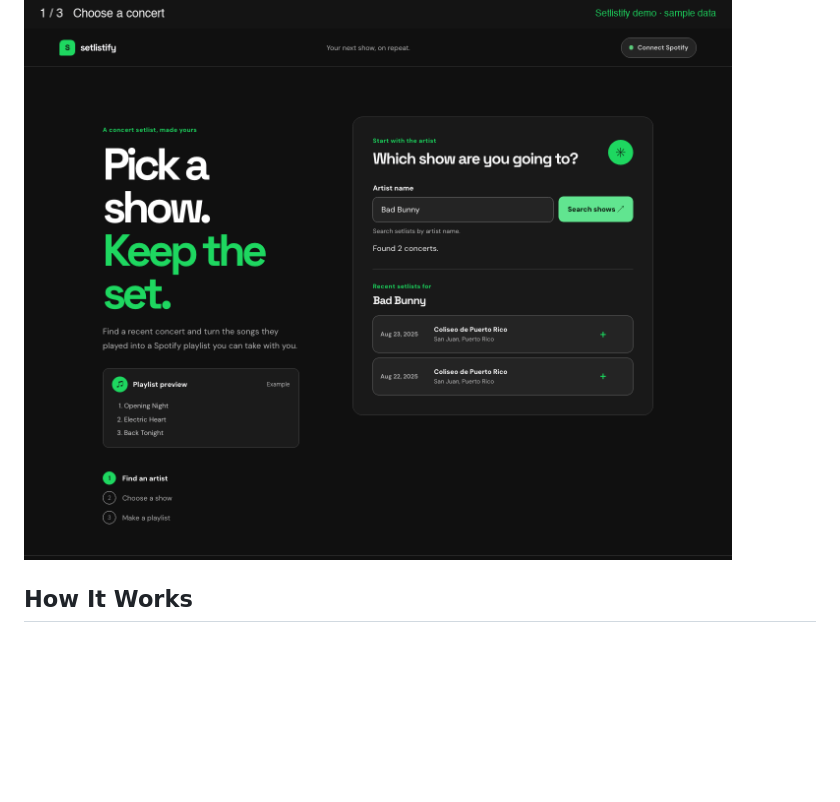
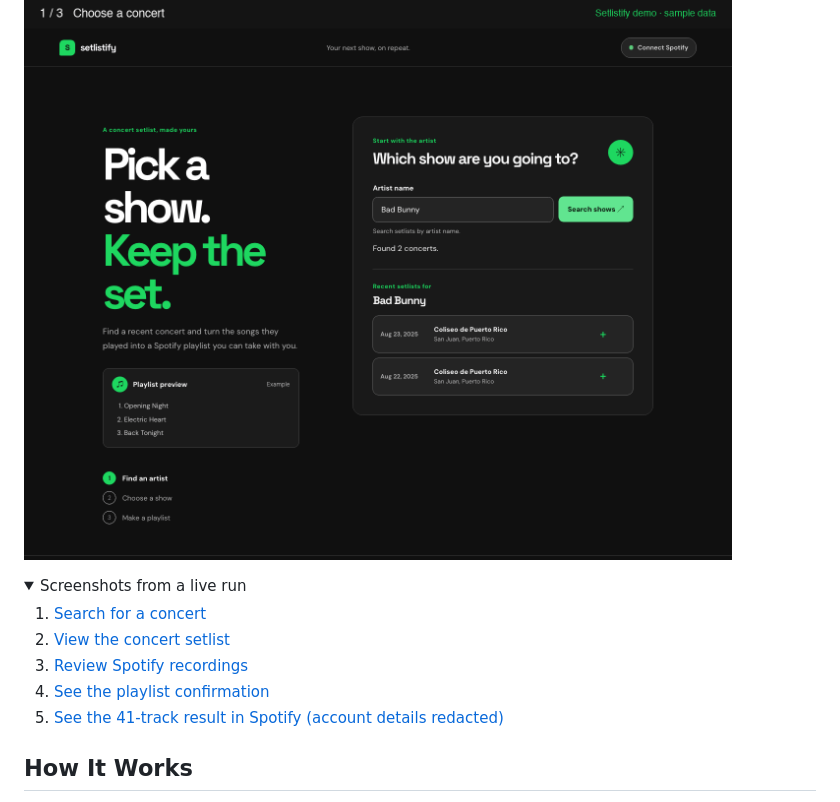
Before and after one commit to pilkeyy/setlistify, a Markdown page: README.md, the part around the change. GitHub-like rendering; folded sections open; blank space fills up the shorter version.

Commit message:
docs: add live demo screenshots

```diff
--- a/README.md
+++ b/README.md
@@ -7,6 +7,17 @@ Setlistify turns concert setlists into Spotify playlists. Its Spring Boot backen
 This walkthrough shows the React app searching for a Bad Bunny concert, reviewing recordings, and displaying the playlist result. It uses sample API responses, including a simulated Spotify save, so it can be viewed without signing in.
 
 ![Setlistify demo showing concert search, track review, and the playlist result with sample data](docs/setlistify-demo.gif)
+
+<details>
+<summary>Screenshots from a live run</summary>
+
+1. [Search for a concert](docs/screenshots/01-concert-search.png)
+2. [View the concert setlist](docs/screenshots/02-concert-setlist.png)
+3. [Review Spotify recordings](docs/screenshots/03-spotify-match-review.png)
+4. [See the playlist confirmation](docs/screenshots/04-playlist-confirmation.png)
+5. [See the 41-track result in Spotify (account details redacted)](docs/screenshots/05-spotify-playlist-redacted.png)
+
+</details>
 
 ## How It Works
 
```
Also changed, not shown: docs/screenshots/01-concert-search.png (added), docs/screenshots/02-concert-setlist.png (added), docs/screenshots/03-spotify-match-review.png (added), docs/screenshots/04-playlist-confirmation.png (added), 1 other file.
